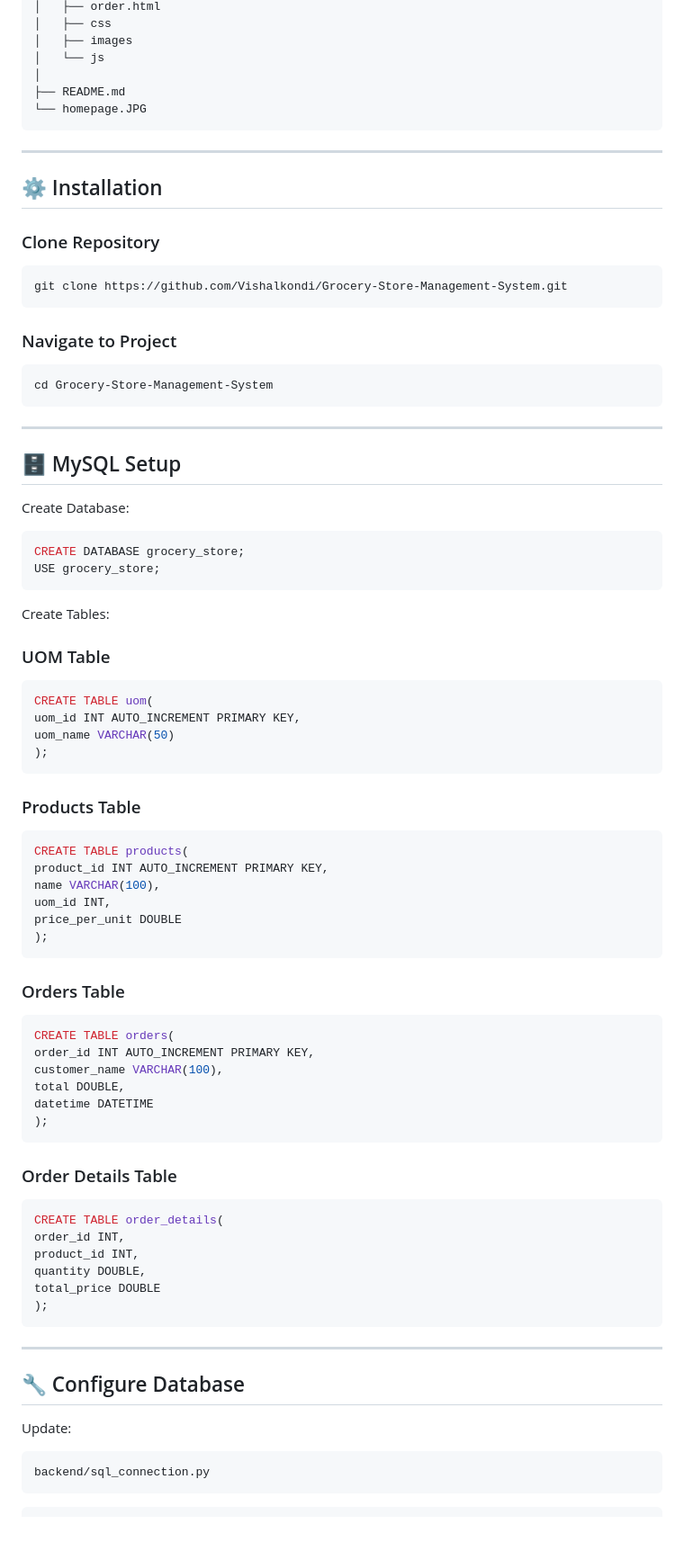
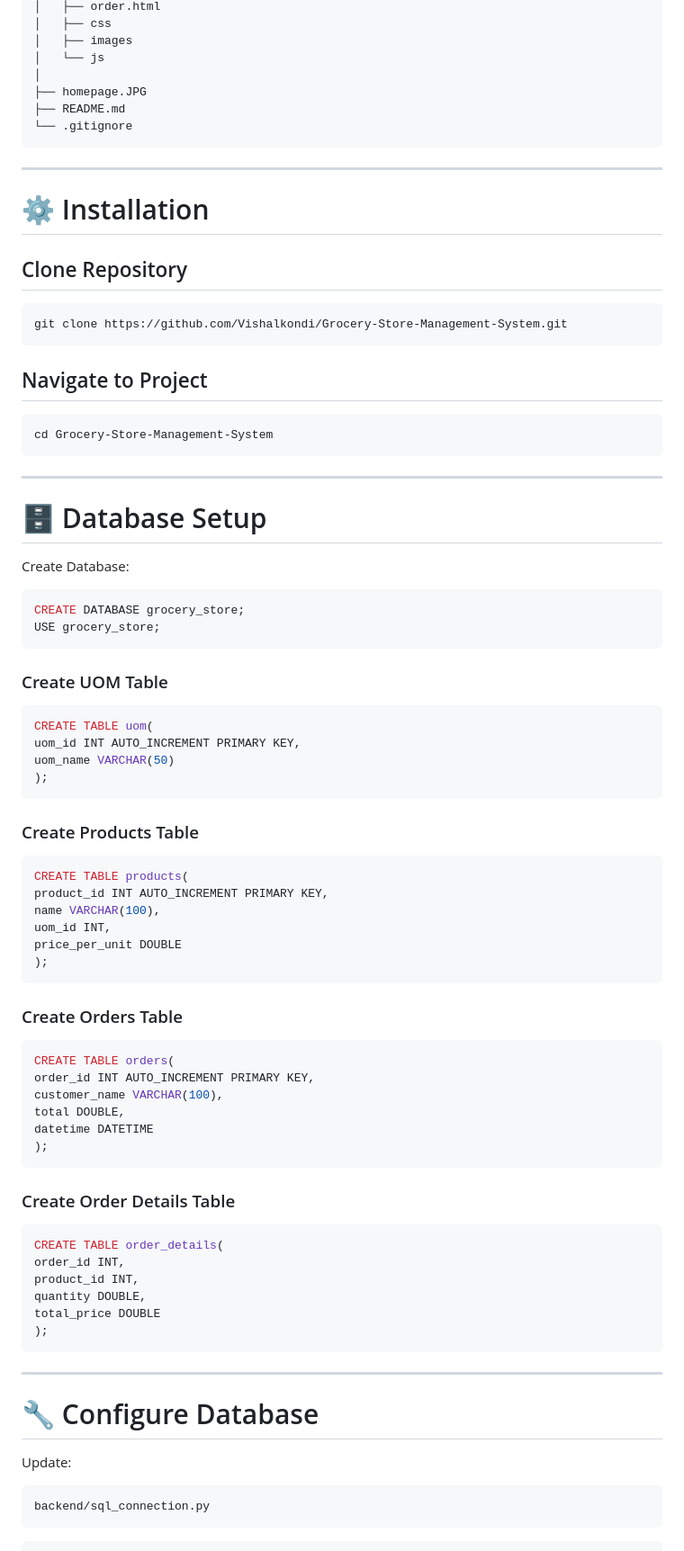
Before and after one commit to Vishalkondi/Grocery-Store-Management-System, a Markdown page: README.md, the part around one of its changes. Shown at 90% size. Drawn GitHub-style; blank space fills up the shorter version.

````diff
--- a/README.md
+++ b/README.md
@@ -99,21 +100,22 @@ Grocery-Store-Management-System
 │   ├── images
 │   └── js
 │
+├── homepage.JPG
 ├── README.md
-└── homepage.JPG
+└── .gitignore
 ```
 
 ---
 
-## ⚙️ Installation
+# ⚙️ Installation
 
-### Clone Repository
+## Clone Repository
 
 ```bash
 git clone https://github.com/Vishalkondi/Grocery-Store-Management-System.git
 ```
 
-### Navigate to Project
+## Navigate to Project
 
 ```bash
 cd Grocery-Store-Management-System
@@ -121,7 +123,7 @@ cd Grocery-Store-Management-System
 
 ---
 
-## 🗄️ MySQL Setup
+# 🗄️ Database Setup
 
 Create Database:
 
@@ -130,9 +132,7 @@ CREATE DATABASE grocery_store;
 USE grocery_store;
 ```
 
-Create Tables:
-
-### UOM Table
+### Create UOM Table
 
 ```sql
 CREATE TABLE uom(
@@ -141,7 +141,7 @@ uom_name VARCHAR(50)
 );
 ```
 
-### Products Table
+### Create Products Table
 
 ```sql
 CREATE TABLE products(
@@ -152,7 +152,7 @@ price_per_unit DOUBLE
 );
 ```
 
-### Orders Table
+### Create Orders Table
 
 ```sql
 CREATE TABLE orders(
@@ -163,7 +163,7 @@ datetime DATETIME
 );
 ```
 
-### Order Details Table
+### Create Order Details Table
 
 ```sql
 CREATE TABLE order_details(
@@ -176,11 +176,11 @@ total_price DOUBLE
 
 ---
 
-## 🔧 Configure Database
+# 🔧 Configure Database
 
 Update:
 
-```python
+```text
 backend/sql_connection.py
 ```
 
````
Also changed, not shown: other parts of README.md (+72 -79 lines).
